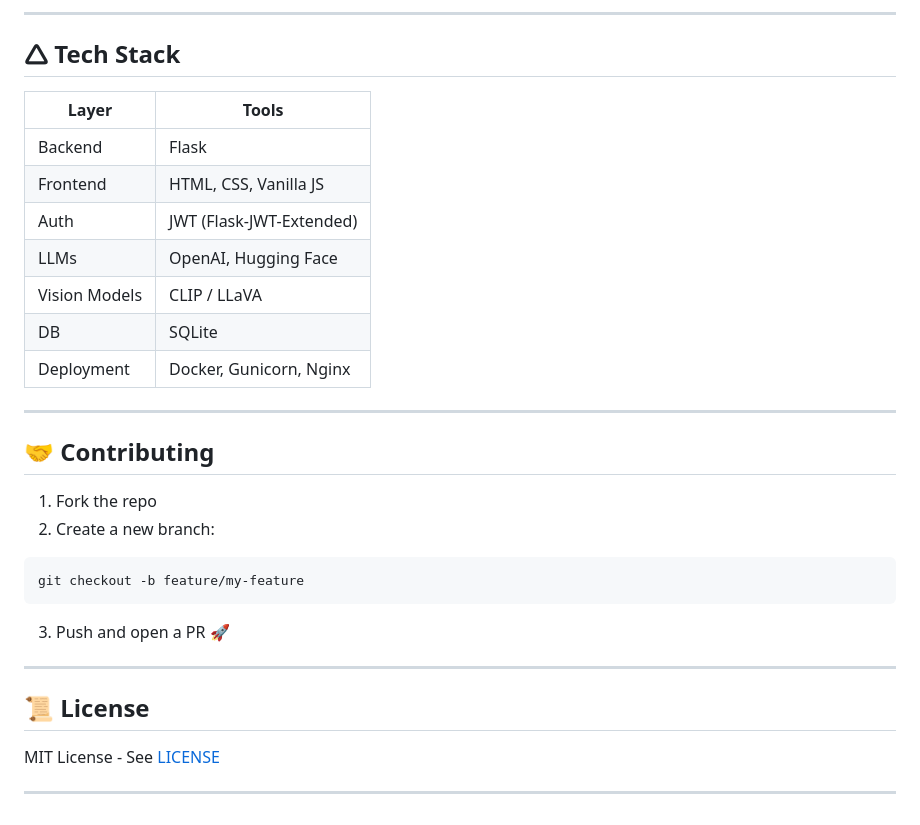
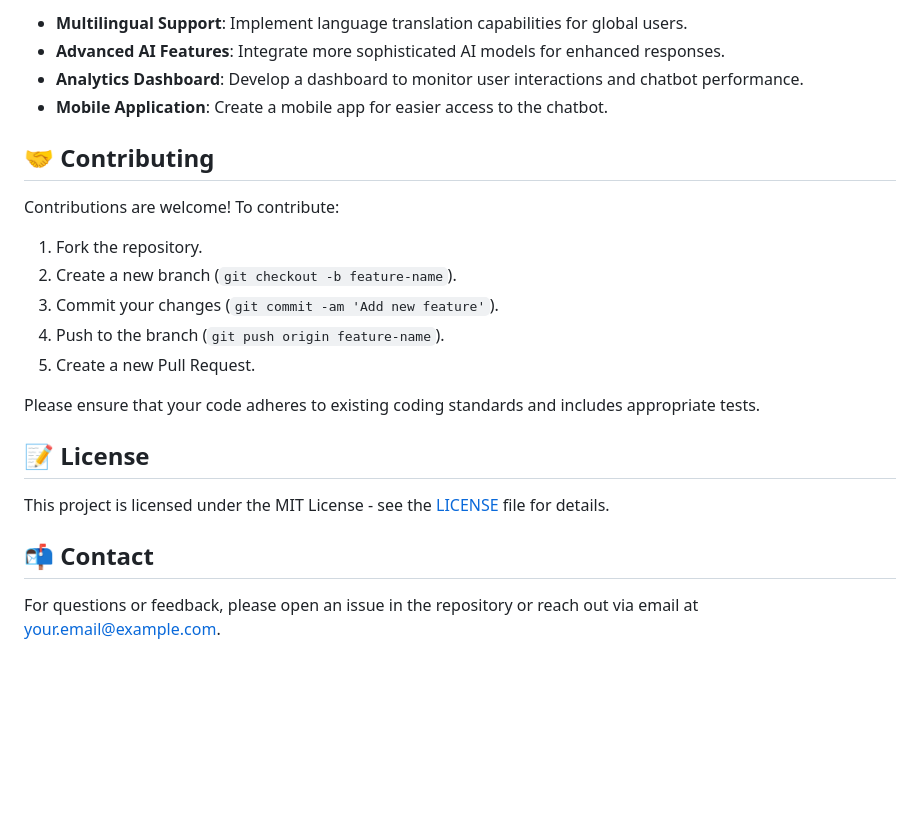
Before and after one commit to Nick00404/chatbot_production, a Markdown page: README.md, the part around the change printed below. Rendered like a GitHub page; blank space fills up the shorter version.

````diff
--- a/README.md
+++ b/README.md
@@ -164,32 +124,24 @@ Open your browser at: `http://localhost:8000`
----
-
-## 🛆 Tech Stack
-
-| Layer         | Tools                     |
-|---------------|----------------------------|
-| Backend       | Flask                      |
-| Frontend      | HTML, CSS, Vanilla JS      |
-| Auth          | JWT (Flask-JWT-Extended)   |
-| LLMs          | OpenAI, Hugging Face       |
-| Vision Models | CLIP / LLaVA               |
-| DB            | SQLite                     |
-| Deployment    | Docker, Gunicorn, Nginx    |
-
----
+- **Multilingual Support**: Implement language translation capabilities for global users.
+- **Advanced AI Features**: Integrate more sophisticated AI models for enhanced responses.
+- **Analytics Dashboard**: Develop a dashboard to monitor user interactions and chatbot performance.
+- **Mobile Application**: Create a mobile app for easier access to the chatbot.
 
 ## 🤝 Contributing
 
-1. Fork the repo
-2. Create a new branch:
-```bash
-git checkout -b feature/my-feature
-```
-3. Push and open a PR 🚀
+Contributions are welcome! To contribute:
 
----
+1. Fork the repository.
+2. Create a new branch (`git checkout -b feature-name`).
+3. Commit your changes (`git commit -am 'Add new feature'`).
+4. Push to the branch (`git push origin feature-name`).
+5. Create a new Pull Request.
 
-## 📜 License
+Please ensure that your code adheres to existing coding standards and includes appropriate tests.
 
-MIT License - See [LICENSE](LICENSE)
+## 📝 License
 
----
+This project is licensed under the MIT License - see the [LICENSE](LICENSE) file for details.
+
+## 📬 Contact
+
+For questions or feedback, please open an issue in the repository or reach out via email at your.email@example.com.
````
Also changed, not shown: other parts of README.md (+88 -128 lines).
